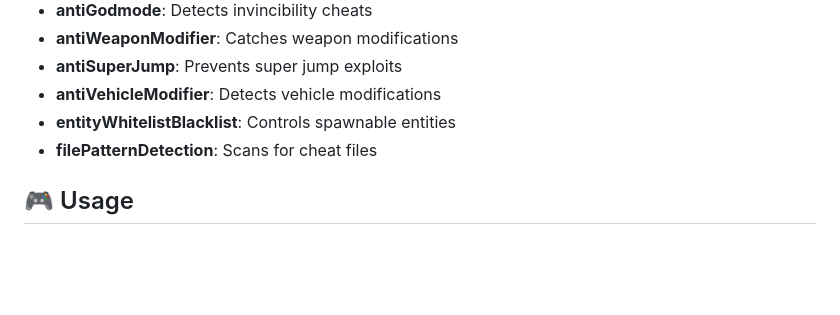
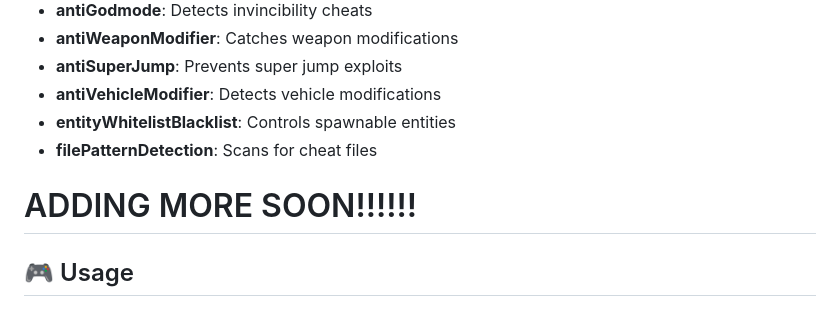
Before and after one commit to SheLovesLqwid/OnyxAC, a Markdown page: README.md, the part around the change. Rendered like a GitHub page; blank space fills up the shorter version.

Commit message:
Update README with upcoming features notice
Added a note about future updates to the README.

```diff
--- a/README.md
+++ b/README.md
@@ -144,6 +144,8 @@ Each detector can be individually configured:
 - **entityWhitelistBlacklist**: Controls spawnable entities
 - **filePatternDetection**: Scans for cheat files
 
+# ADDING MORE SOON!!!!!!
+
 ## 🎮 Usage
 
 ### Admin Commands
```
